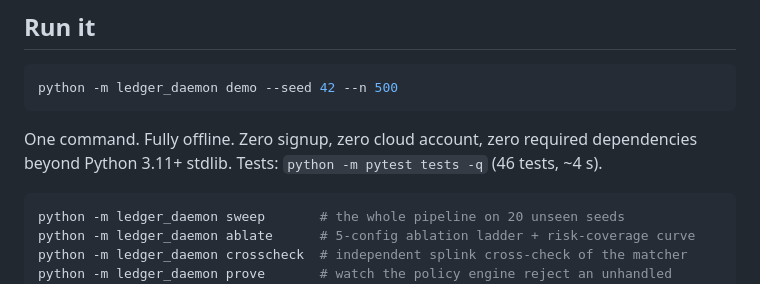
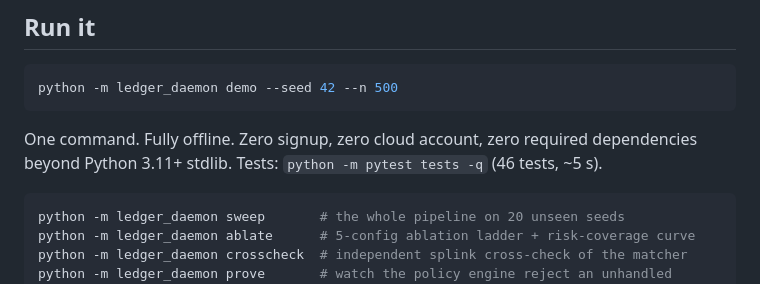
Before and after one commit to JAYATIAHUJA/Ledger-Daemon, a Markdown page: README.md, the part around the change. GitHub-like rendering.

Commit message:
docs: correct the test-suite timing claim to a measured figure

````diff
--- a/README.md
+++ b/README.md
@@ -14,7 +14,7 @@ Ledger Daemon is a local-first, headless MCP server that performs deterministic
 python -m ledger_daemon demo --seed 42 --n 500
 ```
 
-One command. Fully offline. Zero signup, zero cloud account, zero required dependencies beyond Python 3.11+ stdlib. Tests: `python -m pytest tests -q` (46 tests, ~4 s).
+One command. Fully offline. Zero signup, zero cloud account, zero required dependencies beyond Python 3.11+ stdlib. Tests: `python -m pytest tests -q` (46 tests, ~5 s).
 
 ```bash
 python -m ledger_daemon sweep       # the whole pipeline on 20 unseen seeds
````
